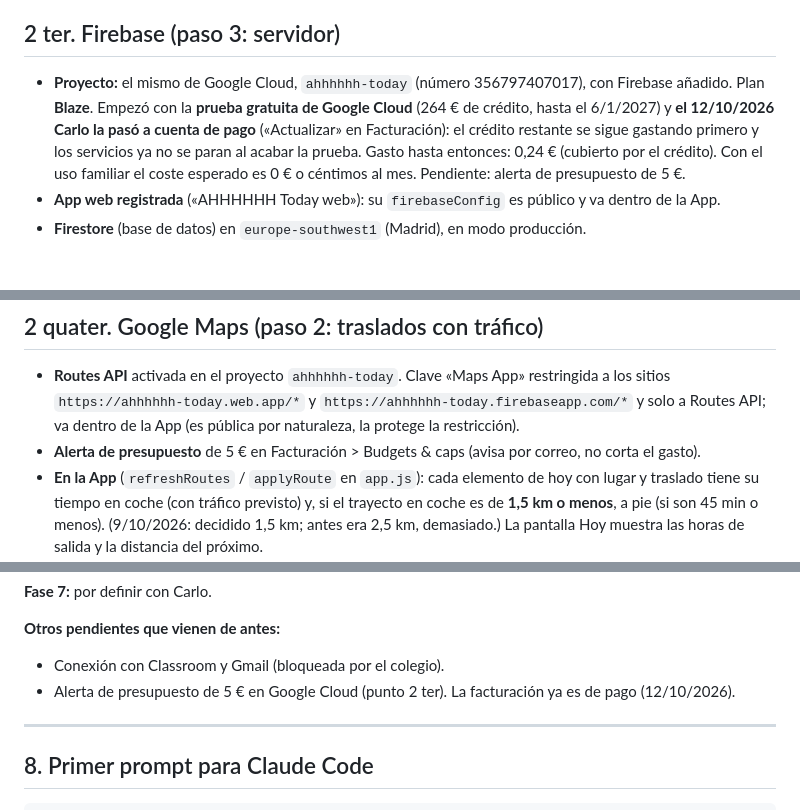
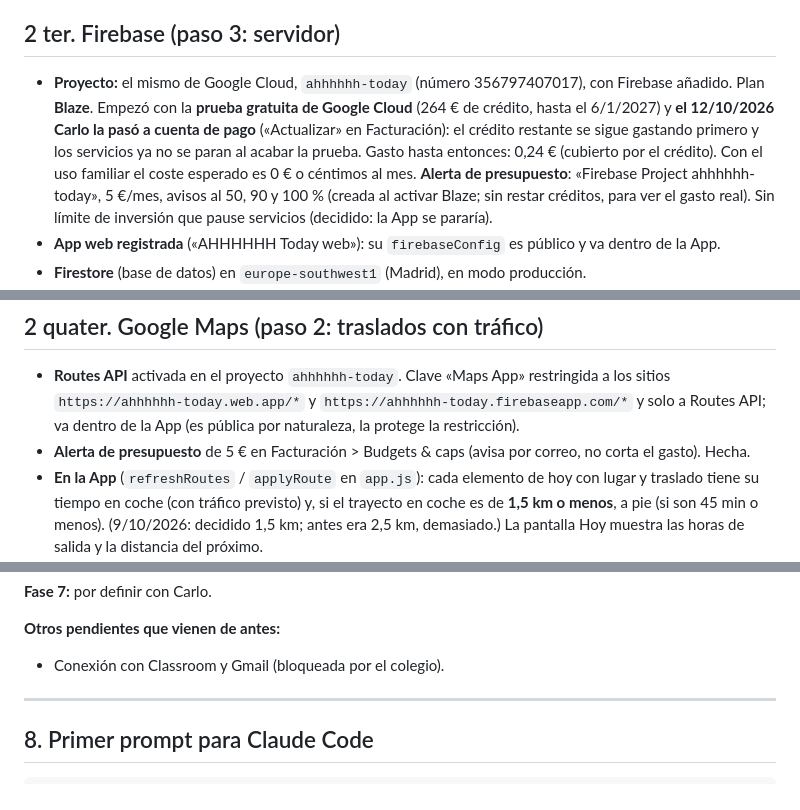
Before and after one commit to R0ck3R0ll/ahhhhhh-app, a Markdown page: dossier-app-today-martina.md, 3 parts joined by grey strips. Drawn GitHub-style; blank space fills up the shorter version.

Commit message:
Dossier: alerta de presupuesto de 5 € configurada
Co-Authored-By: Claude Opus 5.5 <noreply@anthropic.com>
Claude-Session: https://claude.ai/code/session_0189a3qapgTozh4yZgMexWjB

```diff
--- a/dossier-app-today-martina.md
+++ b/dossier-app-today-martina.md
@@ -247,7 +247,7 @@ Organizada en bloques plegables (cerrados al entrar; se despliegan al pulsar y,
 
 ## 2 ter. Firebase (paso 3: servidor)
 
-- **Proyecto:** el mismo de Google Cloud, `ahhhhhh-today` (número 356797407017), con Firebase añadido. Plan **Blaze**. Empezó con la **prueba gratuita de Google Cloud** (264 € de crédito, hasta el 6/1/2027) y **el 12/10/2026 Carlo la pasó a cuenta de pago** («Actualizar» en Facturación): el crédito restante se sigue gastando primero y los servicios ya no se paran al acabar la prueba. Gasto hasta entonces: 0,24 € (cubierto por el crédito). Con el uso familiar el coste esperado es 0 € o céntimos al mes. Pendiente: alerta de presupuesto de 5 €.
+- **Proyecto:** el mismo de Google Cloud, `ahhhhhh-today` (número 356797407017), con Firebase añadido. Plan **Blaze**. Empezó con la **prueba gratuita de Google Cloud** (264 € de crédito, hasta el 6/1/2027) y **el 12/10/2026 Carlo la pasó a cuenta de pago** («Actualizar» en Facturación): el crédito restante se sigue gastando primero y los servicios ya no se paran al acabar la prueba. Gasto hasta entonces: 0,24 € (cubierto por el crédito). Con el uso familiar el coste esperado es 0 € o céntimos al mes. **Alerta de presupuesto**: «Firebase Project ahhhhhh-today», 5 €/mes, avisos al 50, 90 y 100 % (creada al activar Blaze; sin restar créditos, para ver el gasto real). Sin límite de inversión que pause servicios (decidido: la App se pararía).
 - **App web registrada** («AHHHHHH Today web»): su `firebaseConfig` es público y va dentro de la App.
 - **Firestore** (base de datos) en `europe-southwest1` (Madrid), en modo producción.
 - **Authentication:** inicio de sesión con Google.
@@ -279,7 +279,7 @@ Organizada en bloques plegables (cerrados al entrar; se despliegan al pulsar y,
 ## 2 quater. Google Maps (paso 2: traslados con tráfico)
 
 - **Routes API** activada en el proyecto `ahhhhhh-today`. Clave «Maps App» restringida a los sitios `https://ahhhhhh-today.web.app/*` y `https://ahhhhhh-today.firebaseapp.com/*` y solo a Routes API; va dentro de la App (es pública por naturaleza, la protege la restricción).
-- **Alerta de presupuesto** de 5 € en Facturación > Budgets & caps (avisa por correo, no corta el gasto).
+- **Alerta de presupuesto** de 5 € en Facturación > Budgets & caps (avisa por correo, no corta el gasto). Hecha.
 - **En la App** (`refreshRoutes` / `applyRoute` en `app.js`): cada elemento de hoy con lugar y traslado tiene su tiempo en coche (con tráfico previsto) y, si el trayecto en coche es de **1,5 km o menos**, a pie (si son 45 min o menos). (9/10/2026: decidido 1,5 km; antes era 2,5 km, demasiado.) La pantalla Hoy muestra las horas de salida y la distancia del próximo.
   - Punto de partida según las reglas del punto de traslados (ubicación del móvil desde 1 h antes de la hora de salida; si no se puede saber, casa).
   - **Cuándo se calcula** (decidido 7/10/2026):
@@ -697,7 +697,6 @@ Todos se pueden cambiar en Config del supervisor:
 
 **Otros pendientes que vienen de antes:**
 - Conexión con Classroom y Gmail (bloqueada por el colegio).
-- Alerta de presupuesto de 5 € en Google Cloud (punto 2 ter). La facturación ya es de pago (12/10/2026).
 
 ---
 
```
